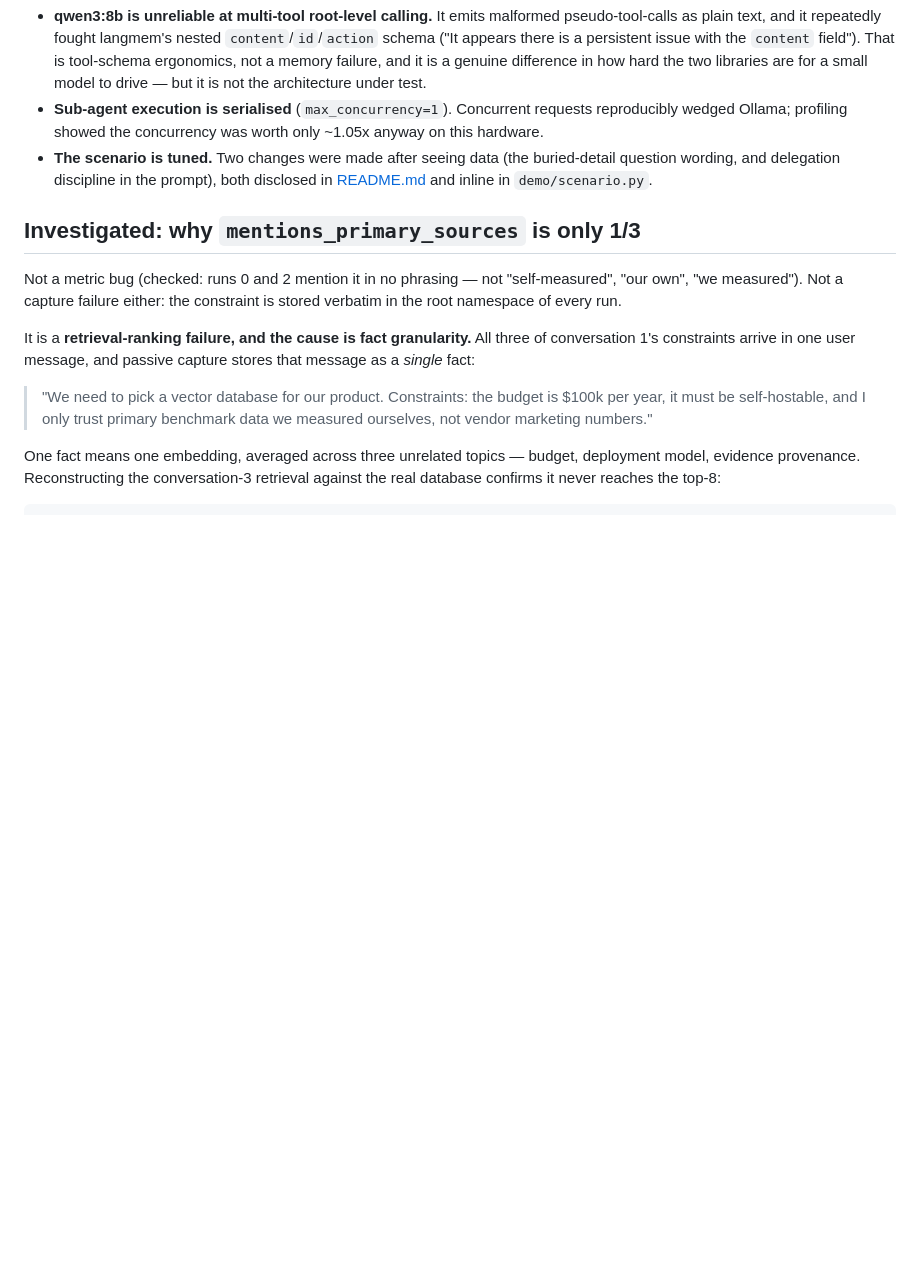
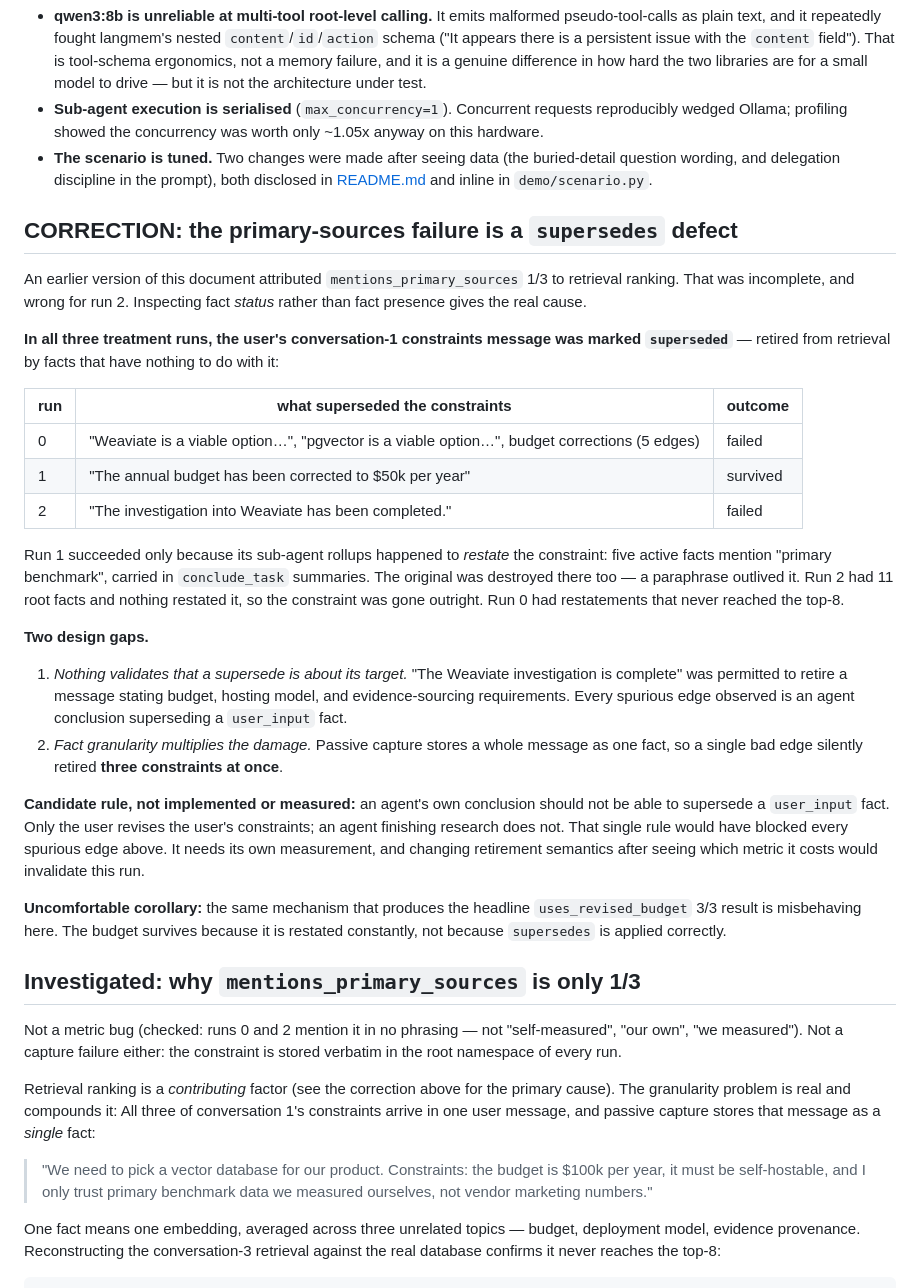
Before and after one commit to masterkidan/langgraph-beads-memory, a Markdown page: results/2026-08-09-results.md, the part around the change. GitHub-like rendering; blank space fills up the shorter version.

Commit message:
results: correct the primary-sources diagnosis — it is a supersedes defect
Inspecting fact status rather than presence shows the conv-1 constraints message
was marked superseded in ALL THREE treatment runs, retired by unrelated facts
('The investigation into Weaviate has been completed' superseding a message
stating budget, hosting and sourcing requirements). Run 1 survived only because
sub-agent rollups restated the constraint.

Nothing validates that a superseding fact is about its target, and every
spurious edge observed is an agent conclusion superseding a user_input fact.
Bundled capture multiplies the damage: one bad edge retired three constraints.

Supersedes their earlier ranking-only explanation, which was wrong for run 2.

```diff
--- a/results/2026-08-09-results.md
+++ b/results/2026-08-09-results.md
@@ -97,13 +97,57 @@ direction, not a score.
   buried-detail question wording, and delegation discipline in the prompt), both
   disclosed in [README.md](README.md) and inline in `demo/scenario.py`.
 
+## CORRECTION: the primary-sources failure is a `supersedes` defect
+
+An earlier version of this document attributed `mentions_primary_sources` 1/3 to
+retrieval ranking. That was incomplete, and wrong for run 2. Inspecting fact
+*status* rather than fact presence gives the real cause.
+
+**In all three treatment runs, the user's conversation-1 constraints message was
+marked `superseded`** — retired from retrieval by facts that have nothing to do
+with it:
+
+| run | what superseded the constraints | outcome |
+|---|---|---|
+| 0 | "Weaviate is a viable option…", "pgvector is a viable option…", budget corrections (5 edges) | failed |
+| 1 | "The annual budget has been corrected to $50k per year" | survived |
+| 2 | "The investigation into Weaviate has been completed." | failed |
+
+Run 1 succeeded only because its sub-agent rollups happened to *restate* the
+constraint: five active facts mention "primary benchmark", carried in
+`conclude_task` summaries. The original was destroyed there too — a paraphrase
+outlived it. Run 2 had 11 root facts and nothing restated it, so the constraint
+was gone outright. Run 0 had restatements that never reached the top-8.
+
+**Two design gaps.**
+
+1. *Nothing validates that a supersede is about its target.* "The Weaviate
+   investigation is complete" was permitted to retire a message stating budget,
+   hosting model, and evidence-sourcing requirements. Every spurious edge
+   observed is an agent conclusion superseding a `user_input` fact.
+2. *Fact granularity multiplies the damage.* Passive capture stores a whole
+   message as one fact, so a single bad edge silently retired **three
+   constraints at once**.
+
+**Candidate rule, not implemented or measured:** an agent's own conclusion
+should not be able to supersede a `user_input` fact. Only the user revises the
+user's constraints; an agent finishing research does not. That single rule would
+have blocked every spurious edge above. It needs its own measurement, and
+changing retirement semantics after seeing which metric it costs would
+invalidate this run.
+
+**Uncomfortable corollary:** the same mechanism that produces the headline
+`uses_revised_budget` 3/3 result is misbehaving here. The budget survives
+because it is restated constantly, not because `supersedes` is applied
+correctly.
+
 ## Investigated: why `mentions_primary_sources` is only 1/3
 
 Not a metric bug (checked: runs 0 and 2 mention it in no phrasing — not
 "self-measured", "our own", "we measured"). Not a capture failure either: the
 constraint is stored verbatim in the root namespace of every run.
 
-It is a **retrieval-ranking failure, and the cause is fact granularity.** All
+Retrieval ranking is a *contributing* factor (see the correction above for the primary cause). The granularity problem is real and compounds it: All
 three of conversation 1's constraints arrive in one user message, and passive
 capture stores that message as a *single* fact:
 
```
